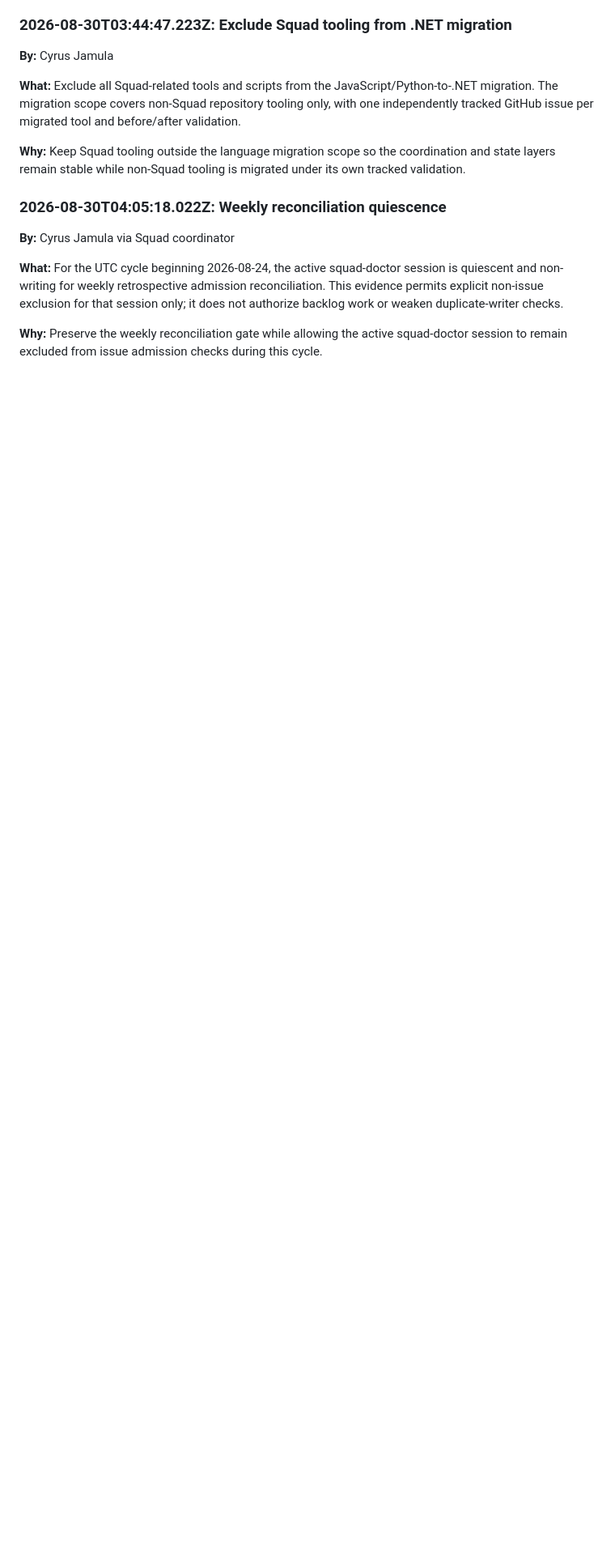
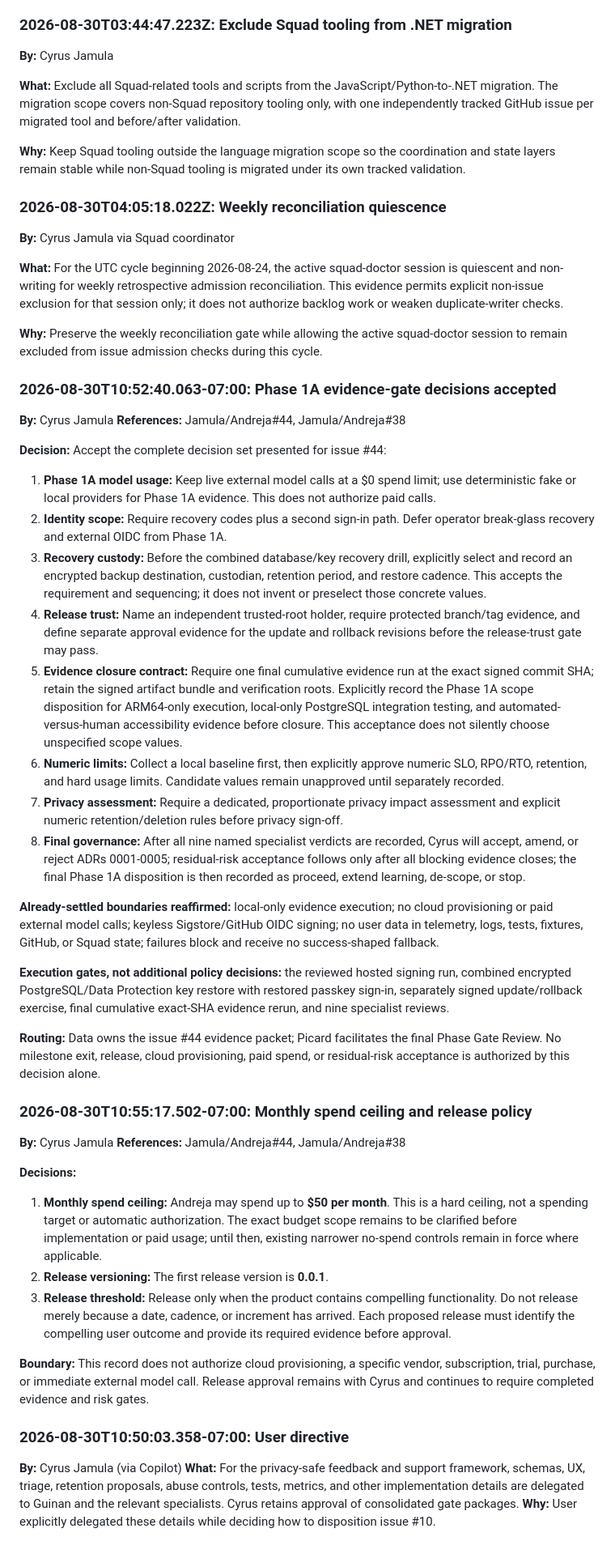
Before and after one commit to Jamula/Andreja, a Markdown page: decisions.md, the part around the change. Shown at 81% size. Drawn GitHub-style; blank space fills up the shorter version.

```diff
--- a/decisions.md
+++ b/decisions.md
@@ -184,3 +184,41 @@ This is a security verdict only. It does not declare legal compliance and does n
 **What:** For the UTC cycle beginning 2026-08-24, the active squad-doctor session is quiescent and non-writing for weekly retrospective admission reconciliation. This evidence permits explicit non-issue exclusion for that session only; it does not authorize backlog work or weaken duplicate-writer checks.
 
 **Why:** Preserve the weekly reconciliation gate while allowing the active squad-doctor session to remain excluded from issue admission checks during this cycle.
+
+### 2026-08-30T10:52:40.063-07:00: Phase 1A evidence-gate decisions accepted
+**By:** Cyrus Jamula
+**References:** Jamula/Andreja#44, Jamula/Andreja#38
+
+**Decision:** Accept the complete decision set presented for issue #44:
+
+1. **Phase 1A model usage:** Keep live external model calls at a $0 spend limit; use deterministic fake or local providers for Phase 1A evidence. This does not authorize paid calls.
+2. **Identity scope:** Require recovery codes plus a second sign-in path. Defer operator break-glass recovery and external OIDC from Phase 1A.
+3. **Recovery custody:** Before the combined database/key recovery drill, explicitly select and record an encrypted backup destination, custodian, retention period, and restore cadence. This accepts the requirement and sequencing; it does not invent or preselect those concrete values.
+4. **Release trust:** Name an independent trusted-root holder, require protected branch/tag evidence, and define separate approval evidence for the update and rollback revisions before the release-trust gate may pass.
+5. **Evidence closure contract:** Require one final cumulative evidence run at the exact signed commit SHA; retain the signed artifact bundle and verification roots. Explicitly record the Phase 1A scope disposition for ARM64-only execution, local-only PostgreSQL integration testing, and automated-versus-human accessibility evidence before closure. This acceptance does not silently choose unspecified scope values.
+6. **Numeric limits:** Collect a local baseline first, then explicitly approve numeric SLO, RPO/RTO, retention, and hard usage limits. Candidate values remain unapproved until separately recorded.
+7. **Privacy assessment:** Require a dedicated, proportionate privacy impact assessment and explicit numeric retention/deletion rules before privacy sign-off.
+8. **Final governance:** After all nine named specialist verdicts are recorded, Cyrus will accept, amend, or reject ADRs 0001-0005; residual-risk acceptance follows only after all blocking evidence closes; the final Phase 1A disposition is then recorded as proceed, extend learning, de-scope, or stop.
+
+**Already-settled boundaries reaffirmed:** local-only evidence execution; no cloud provisioning or paid external model calls; keyless Sigstore/GitHub OIDC signing; no user data in telemetry, logs, tests, fixtures, GitHub, or Squad state; failures block and receive no success-shaped fallback.
+
+**Execution gates, not additional policy decisions:** the reviewed hosted signing run, combined encrypted PostgreSQL/Data Protection key restore with restored passkey sign-in, separately signed update/rollback exercise, final cumulative exact-SHA evidence rerun, and nine specialist reviews.
+
+**Routing:** Data owns the issue #44 evidence packet; Picard facilitates the final Phase Gate Review. No milestone exit, release, cloud provisioning, paid spend, or residual-risk acceptance is authorized by this decision alone.
+
+### 2026-08-30T10:55:17.502-07:00: Monthly spend ceiling and release policy
+**By:** Cyrus Jamula
+**References:** Jamula/Andreja#44, Jamula/Andreja#38
+
+**Decisions:**
+
+1. **Monthly spend ceiling:** Andreja may spend up to **$50 per month**. This is a hard ceiling, not a spending target or automatic authorization. The exact budget scope remains to be clarified before implementation or paid usage; until then, existing narrower no-spend controls remain in force where applicable.
+2. **Release versioning:** The first release version is **0.0.1**.
+3. **Release threshold:** Release only when the product contains compelling functionality. Do not release merely because a date, cadence, or increment has arrived. Each proposed release must identify the compelling user outcome and provide its required evidence before approval.
+
+**Boundary:** This record does not authorize cloud provisioning, a specific vendor, subscription, trial, purchase, or immediate external model call. Release approval remains with Cyrus and continues to require completed evidence and risk gates.
+
+### 2026-08-30T10:50:03.358-07:00: User directive
+**By:** Cyrus Jamula (via Copilot)
+**What:** For the privacy-safe feedback and support framework, schemas, UX, triage, retention proposals, abuse controls, tests, metrics, and other implementation details are delegated to Guinan and the relevant specialists. Cyrus retains approval of consolidated gate packages.
+**Why:** User explicitly delegated these details while deciding how to disposition issue #10.
```
